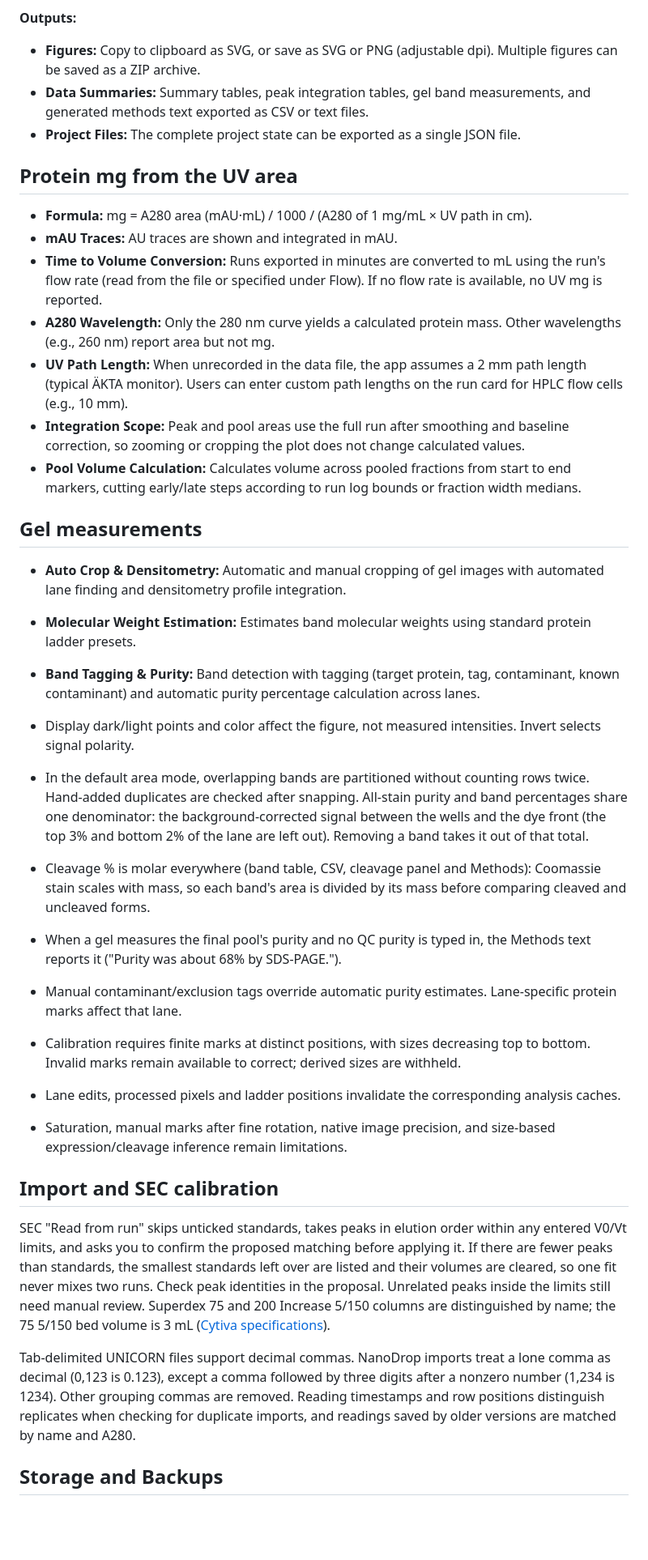
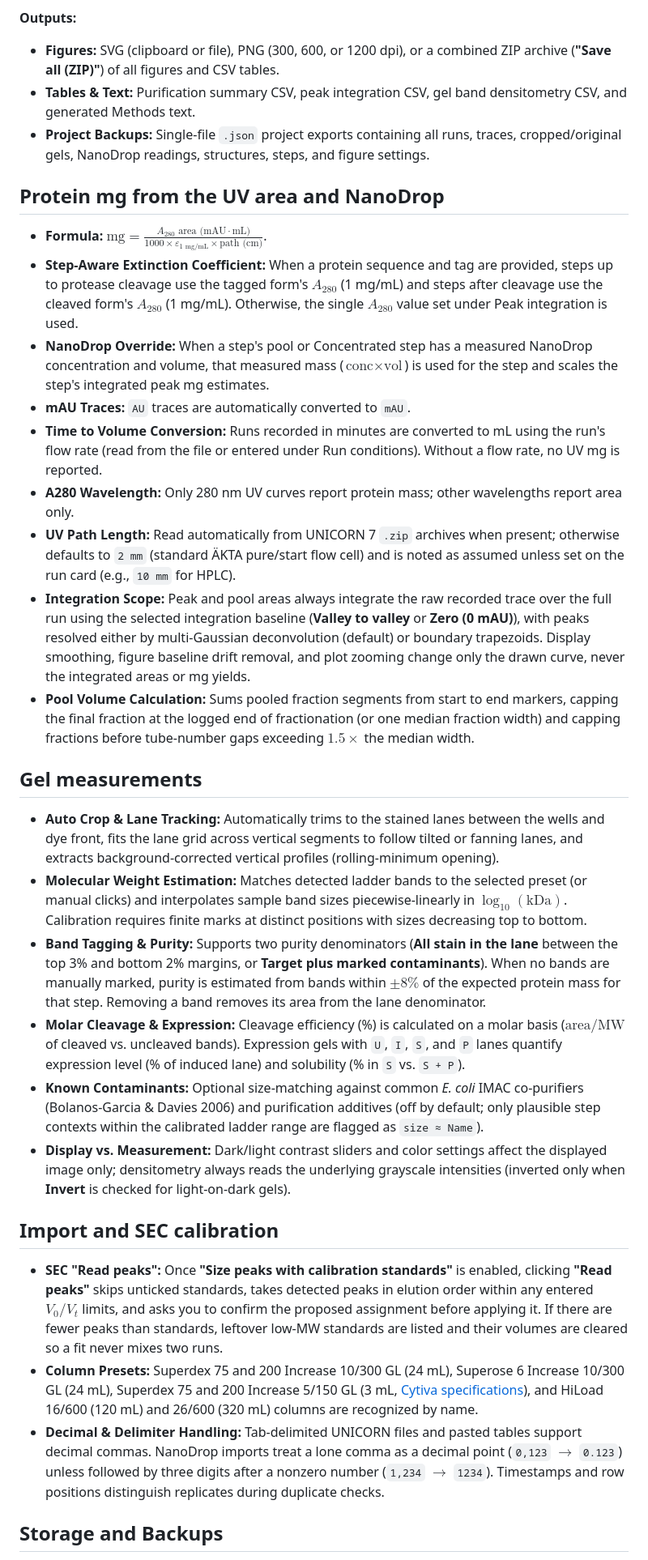
Before and after one commit to patasherry/hplc-figure-bench, a Markdown page: README.md, the part around one of its changes. Shown at 81% size. Rendered like a GitHub page; blank space fills up the shorter version.

```diff
--- a/README.md
+++ b/README.md
@@ -35,38 +39,35 @@ If something goes wrong, the app shows messages at the bottom of the screen. For
 
 **Outputs:**
-*   **Figures:** Copy to clipboard as SVG, or save as SVG or PNG (adjustable dpi). Multiple figures can be saved as a ZIP archive.
-*   **Data Summaries:** Summary tables, peak integration tables, gel band measurements, and generated methods text exported as CSV or text files.
-*   **Project Files:** The complete project state can be exported as a single JSON file.
+*   **Figures:** SVG (clipboard or file), PNG (300, 600, or 1200 dpi), or a combined ZIP archive (**"Save all (ZIP)"**) of all figures and CSV tables.
+*   **Tables & Text:** Purification summary CSV, peak integration CSV, gel band densitometry CSV, and generated Methods text.
+*   **Project Backups:** Single-file `.json` project exports containing all runs, traces, cropped/original gels, NanoDrop readings, structures, steps, and figure settings.
 
-## Protein mg from the UV area
+## Protein mg from the UV area and NanoDrop
 
-*   **Formula:** mg = A280 area (mAU·mL) / 1000 / (A280 of 1 mg/mL × UV path in cm).
-*   **mAU Traces:** AU traces are shown and integrated in mAU.
-*   **Time to Volume Conversion:** Runs exported in minutes are converted to mL using the run's flow rate (read from the file or specified under Flow). If no flow rate is available, no UV mg is reported.
-*   **A280 Wavelength:** Only the 280 nm curve yields a calculated protein mass. Other wavelengths (e.g., 260 nm) report area but not mg.
-*   **UV Path Length:** When unrecorded in the data file, the app assumes a 2 mm path length (typical ÄKTA monitor). Users can enter custom path lengths on the run card for HPLC flow cells (e.g., 10 mm).
-*   **Integration Scope:** Peak and pool areas use the full run after smoothing and baseline correction, so zooming or cropping the plot does not change calculated values.
-*   **Pool Volume Calculation:** Calculates volume across pooled fractions from start to end markers, cutting early/late steps according to run log bounds or fraction width medians.
+*   **Formula:** $\text{mg} = \frac{A_{280}\text{ area (mAU}\cdot\text{mL)}}{1000 \times \varepsilon_{1\text{ mg/mL}} \times \text{path (cm)}}$.
+*   **Step-Aware Extinction Coefficient:** When a protein sequence and tag are provided, steps up to protease cleavage use the tagged form's $A_{280}$ (1 mg/mL) and steps after cleavage use the cleaved form's $A_{280}$ (1 mg/mL). Otherwise, the single $A_{280}$ value set under Peak integration is used.
+*   **NanoDrop Override:** When a step's pool or Concentrated step has a measured NanoDrop concentration and volume, that measured mass ($\text{conc} \times \text{vol}$) is used for the step and scales the step's integrated peak mg estimates.
+*   **mAU Traces:** `AU` traces are automatically converted to `mAU`.
+*   **Time to Volume Conversion:** Runs recorded in minutes are converted to mL using the run's flow rate (read from the file or entered under Run conditions). Without a flow rate, no UV mg is reported.
+*   **A280 Wavelength:** Only 280 nm UV curves report protein mass; other wavelengths report area only.
+*   **UV Path Length:** Read automatically from UNICORN 7 `.zip` archives when present; otherwise defaults to `2 mm` (standard ÄKTA pure/start flow cell) and is noted as assumed unless set on the run card (e.g., `10 mm` for HPLC).
+*   **Integration Scope:** Peak and pool areas always integrate the raw recorded trace over the full run using the selected integration baseline (**Valley to valley** or **Zero (0 mAU)**), with peaks resolved either by multi-Gaussian deconvolution (default) or boundary trapezoids. Display smoothing, figure baseline drift removal, and plot zooming change only the drawn curve, never the integrated areas or mg yields.
+*   **Pool Volume Calculation:** Sums pooled fraction segments from start to end markers, capping the final fraction at the logged end of fractionation (or one median fraction width) and capping fractions before tube-number gaps exceeding $1.5\times$ the median width.
 
 ## Gel measurements
 
-*   **Auto Crop & Densitometry:** Automatic and manual cropping of gel images with automated lane finding and densitometry profile integration.
-*   **Molecular Weight Estimation:** Estimates band molecular weights using standard protein ladder presets.
-*   **Band Tagging & Purity:** Band detection with tagging (target protein, tag, contaminant, known contaminant) and automatic purity percentage calculation across lanes.
-
-* Display dark/light points and color affect the figure, not measured intensities. Invert selects signal polarity.
-* In the default area mode, overlapping bands are partitioned without counting rows twice. Hand-added duplicates are checked after snapping. All-stain purity and band percentages share one denominator: the background-corrected signal between the wells and the dye front (the top 3% and bottom 2% of the lane are left out). Removing a band takes it out of that total.
-* Cleavage % is molar everywhere (band table, CSV, cleavage panel and Methods): Coomassie stain scales with mass, so each band's area is divided by its mass before comparing cleaved and uncleaved forms.
-* When a gel measures the final pool's purity and no QC purity is typed in, the Methods text reports it ("Purity was about 68% by SDS-PAGE.").
-* Manual contaminant/exclusion tags override automatic purity estimates. Lane-specific protein marks affect that lane.
-* Calibration requires finite marks at distinct positions, with sizes decreasing top to bottom. Invalid marks remain available to correct; derived sizes are withheld.
-* Lane edits, processed pixels and ladder positions invalidate the corresponding analysis caches.
-* Saturation, manual marks after fine rotation, native image precision, and size-based expression/cleavage inference remain limitations.
+*   **Auto Crop & Lane Tracking:** Automatically trims to the stained lanes between the wells and dye front, fits the lane grid across vertical segments to follow tilted or fanning lanes, and extracts background-corrected vertical profiles (rolling-minimum opening).
+*   **Molecular Weight Estimation:** Matches detected ladder bands to the selected preset (or manual clicks) and interpolates sample band sizes piecewise-linearly in $\log_{10}(\text{kDa})$. Calibration requires finite marks at distinct positions with sizes decreasing top to bottom.
+*   **Band Tagging & Purity:** Supports two purity denominators (**All stain in the lane** between the top 3% and bottom 2% margins, or **Target plus marked contaminants**). When no bands are manually marked, purity is estimated from bands within $\pm 8\%$ of the expected protein mass for that step. Removing a band removes its area from the lane denominator.
+*   **Molar Cleavage & Expression:** Cleavage efficiency (%) is calculated on a molar basis ($\text{area} / \text{MW}$ of cleaved vs. uncleaved bands). Expression gels with `U`, `I`, `S`, and `P` lanes quantify expression level (% of induced lane) and solubility (% in `S` vs. `S + P`).
+*   **Known Contaminants:** Optional size-matching against common *E. coli* IMAC co-purifiers (Bolanos-Garcia & Davies 2006) and purification additives (off by default; only plausible step contexts within the calibrated ladder range are flagged as `size ≈ Name`).
+*   **Display vs. Measurement:** Dark/light contrast sliders and color settings affect the displayed image only; densitometry always reads the underlying grayscale intensities (inverted only when **Invert** is checked for light-on-dark gels).
 
 ## Import and SEC calibration
-SEC "Read from run" skips unticked standards, takes peaks in elution order within any entered V0/Vt limits, and asks you to confirm the proposed matching before applying it. If there are fewer peaks than standards, the smallest standards left over are listed and their volumes are cleared, so one fit never mixes two runs. Check peak identities in the proposal. Unrelated peaks inside the limits still need manual review. Superdex 75 and 200 Increase 5/150 columns are distinguished by name; the 75 5/150 bed volume is 3 mL ([Cytiva specifications](https://www.cytivalifesciences.co.jp/catalog/0063.html)).
 
-Tab-delimited UNICORN files support decimal commas. NanoDrop imports treat a lone comma as decimal (0,123 is 0.123), except a comma followed by three digits after a nonzero number (1,234 is 1234). Other grouping commas are removed. Reading timestamps and row positions distinguish replicates when checking for duplicate imports, and readings saved by older versions are matched by name and A280.
+*   **SEC "Read peaks":** Once **"Size peaks with calibration standards"** is enabled, clicking **"Read peaks"** skips unticked standards, takes detected peaks in elution order within any entered $V_0 / V_t$ limits, and asks you to confirm the proposed assignment before applying it. If there are fewer peaks than standards, leftover low-MW standards are listed and their volumes are cleared so a fit never mixes two runs.
+*   **Column Presets:** Superdex 75 and 200 Increase 10/300 GL (24 mL), Superose 6 Increase 10/300 GL (24 mL), Superdex 75 and 200 Increase 5/150 GL (3 mL, [Cytiva specifications](https://www.cytivalifesciences.co.jp/catalog/0063.html)), and HiLoad 16/600 (120 mL) and 26/600 (320 mL) columns are recognized by name.
+*   **Decimal & Delimiter Handling:** Tab-delimited UNICORN files and pasted tables support decimal commas. NanoDrop imports treat a lone comma as a decimal point (`0,123` $\rightarrow$ `0.123`) unless followed by three digits after a nonzero number (`1,234` $\rightarrow$ `1234`). Timestamps and row positions distinguish replicates during duplicate checks.
 
 ## Storage and Backups
 
```
Also changed, not shown: other parts of README.md (+30 -28 lines).
